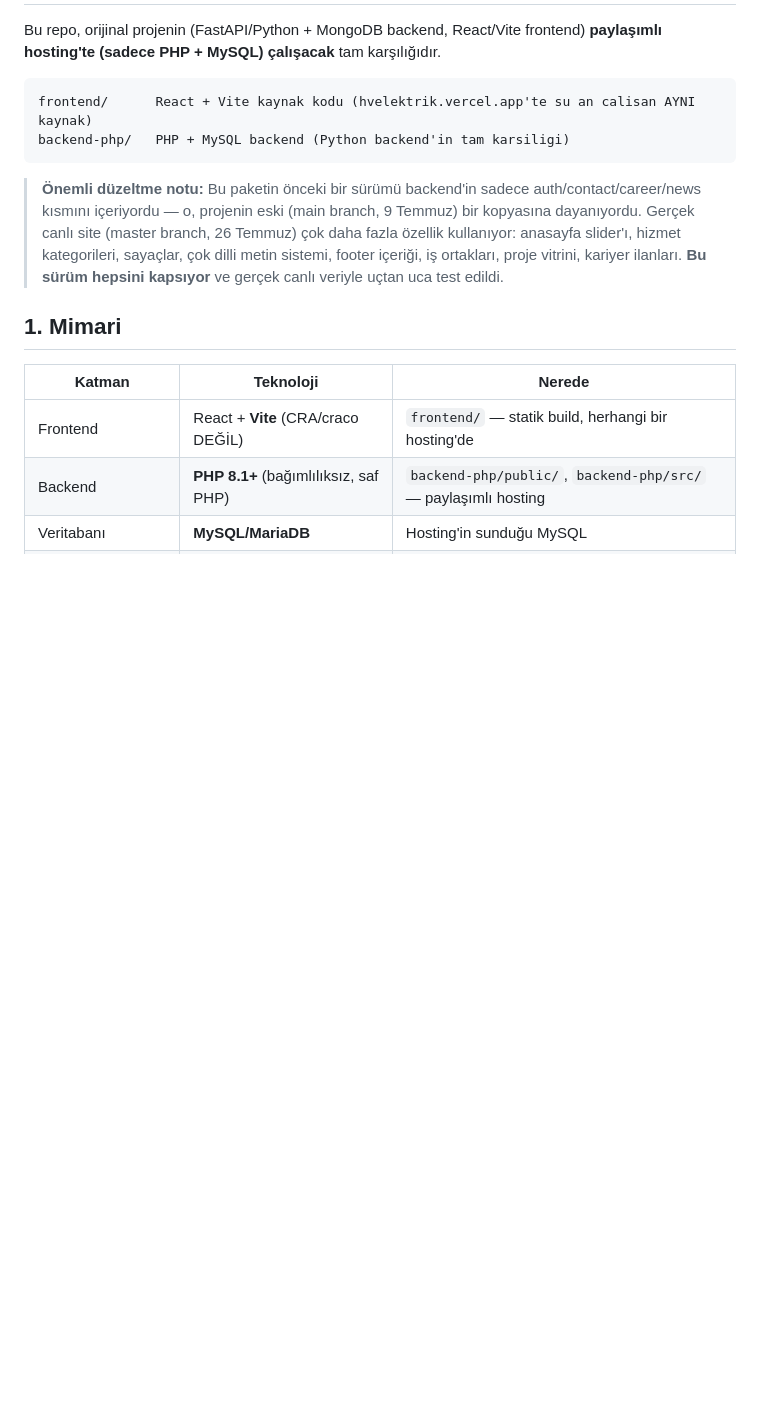
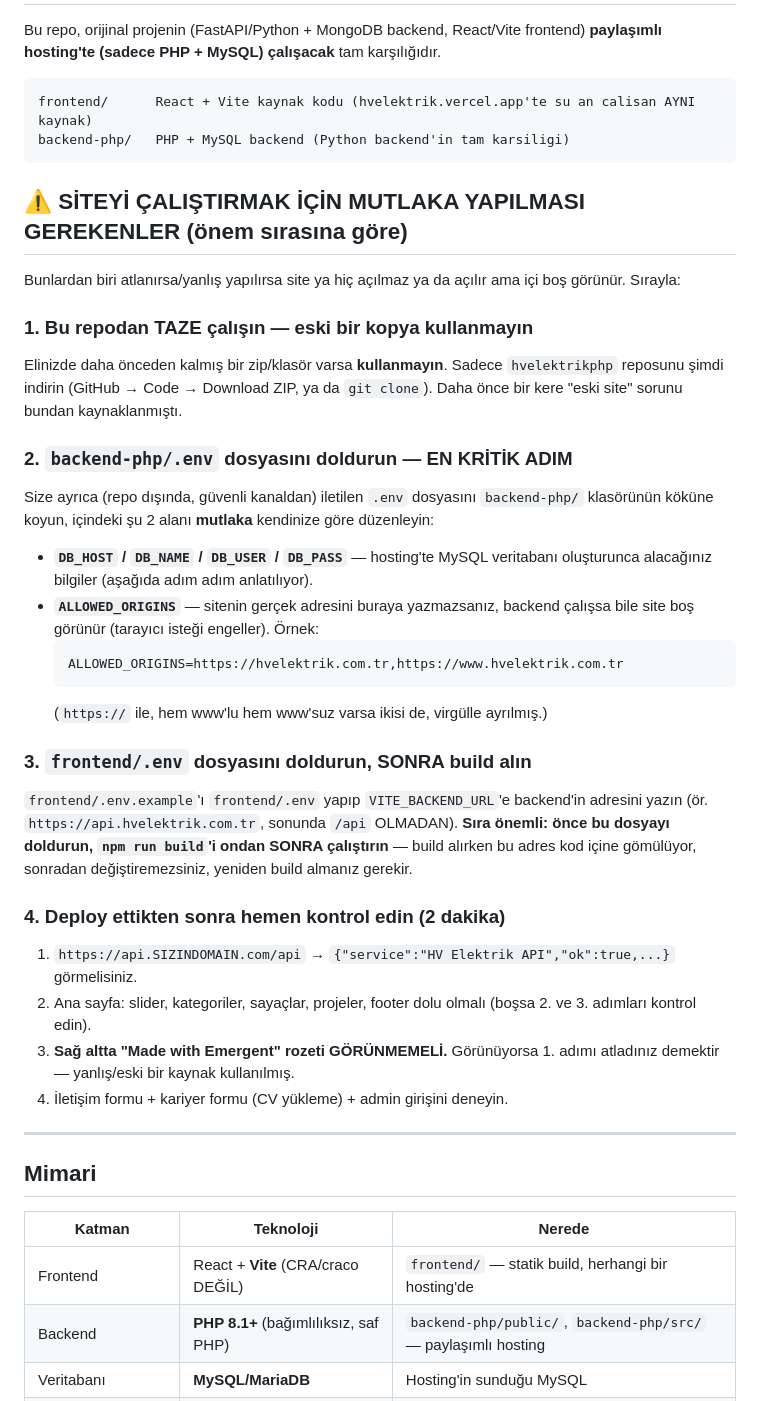
Before and after one commit to kkursatalperen/hvelektrikphp, a Markdown page: README.md, the part around one of its changes. Drawn GitHub-style; blank space fills up the shorter version.

````diff
--- a/README.md
+++ b/README.md
@@ -8,15 +8,52 @@ frontend/      React + Vite kaynak kodu (hvelektrik.vercel.app'te su an calisan
 backend-php/   PHP + MySQL backend (Python backend'in tam karsiligi)
 ```
 
-> **Önemli düzeltme notu:** Bu paketin önceki bir sürümü backend'in sadece
-> auth/contact/career/news kısmını içeriyordu — o, projenin eski (main branch,
-> 9 Temmuz) bir kopyasına dayanıyordu. Gerçek canlı site (master branch, 26
-> Temmuz) çok daha fazla özellik kullanıyor: anasayfa slider'ı, hizmet
-> kategorileri, sayaçlar, çok dilli metin sistemi, footer içeriği, iş ortakları,
-> proje vitrini, kariyer ilanları. **Bu sürüm hepsini kapsıyor** ve gerçek
-> canlı veriyle uçtan uca test edildi.
+## ⚠️ SİTEYİ ÇALIŞTIRMAK İÇİN MUTLAKA YAPILMASI GEREKENLER (önem sırasına göre)
 
-## 1. Mimari
+Bunlardan biri atlanırsa/yanlış yapılırsa site ya hiç açılmaz ya da açılır
+ama içi boş görünür. Sırayla:
+
+### 1. Bu repodan TAZE çalışın — eski bir kopya kullanmayın
+
+Elinizde daha önceden kalmış bir zip/klasör varsa **kullanmayın**. Sadece
+`hvelektrikphp` reposunu şimdi indirin (GitHub → Code → Download ZIP, ya da
+`git clone`). Daha önce bir kere "eski site" sorunu bundan kaynaklanmıştı.
+
+### 2. `backend-php/.env` dosyasını doldurun — EN KRİTİK ADIM
+
+Size ayrıca (repo dışında, güvenli kanaldan) iletilen `.env` dosyasını
+`backend-php/` klasörünün köküne koyun, içindeki şu 2 alanı **mutlaka**
+kendinize göre düzenleyin:
+
+- **`DB_HOST` / `DB_NAME` / `DB_USER` / `DB_PASS`** — hosting'te MySQL
+  veritabanı oluşturunca alacağınız bilgiler (aşağıda adım adım anlatılıyor).
+- **`ALLOWED_ORIGINS`** — sitenin gerçek adresini buraya yazmazsanız,
+  backend çalışsa bile site boş görünür (tarayıcı isteği engeller). Örnek:
+  ```
+  ALLOWED_ORIGINS=https://hvelektrik.com.tr,https://www.hvelektrik.com.tr
+  ```
+  (`https://` ile, hem www'lu hem www'suz varsa ikisi de, virgülle ayrılmış.)
+
+### 3. `frontend/.env` dosyasını doldurun, SONRA build alın
+
+`frontend/.env.example`'ı `frontend/.env` yapıp `VITE_BACKEND_URL`'e backend'in
+adresini yazın (ör. `https://api.hvelektrik.com.tr`, sonunda `/api` OLMADAN).
+**Sıra önemli: önce bu dosyayı doldurun, `npm run build`'i ondan SONRA
+çalıştırın** — build alırken bu adres kod içine gömülüyor, sonradan
+değiştiremezsiniz, yeniden build almanız gerekir.
+
+### 4. Deploy ettikten sonra hemen kontrol edin (2 dakika)
+
+1. `https://api.SIZINDOMAIN.com/api` → `{"service":"HV Elektrik API","ok":true,...}` görmelisiniz.
+2. Ana sayfa: slider, kategoriler, sayaçlar, projeler, footer dolu olmalı
+   (boşsa 2. ve 3. adımları kontrol edin).
+3. **Sağ altta "Made with Emergent" rozeti GÖRÜNMEMELİ.** Görünüyorsa 1.
+   adımı atladınız demektir — yanlış/eski bir kaynak kullanılmış.
+4. İletişim formu + kariyer formu (CV yükleme) + admin girişini deneyin.
+
+---
+
+## Mimari
 
 | Katman | Teknoloji | Nerede |
 |---|---|---|
````
Also changed, not shown: other parts of README.md (+33 -92 lines).
